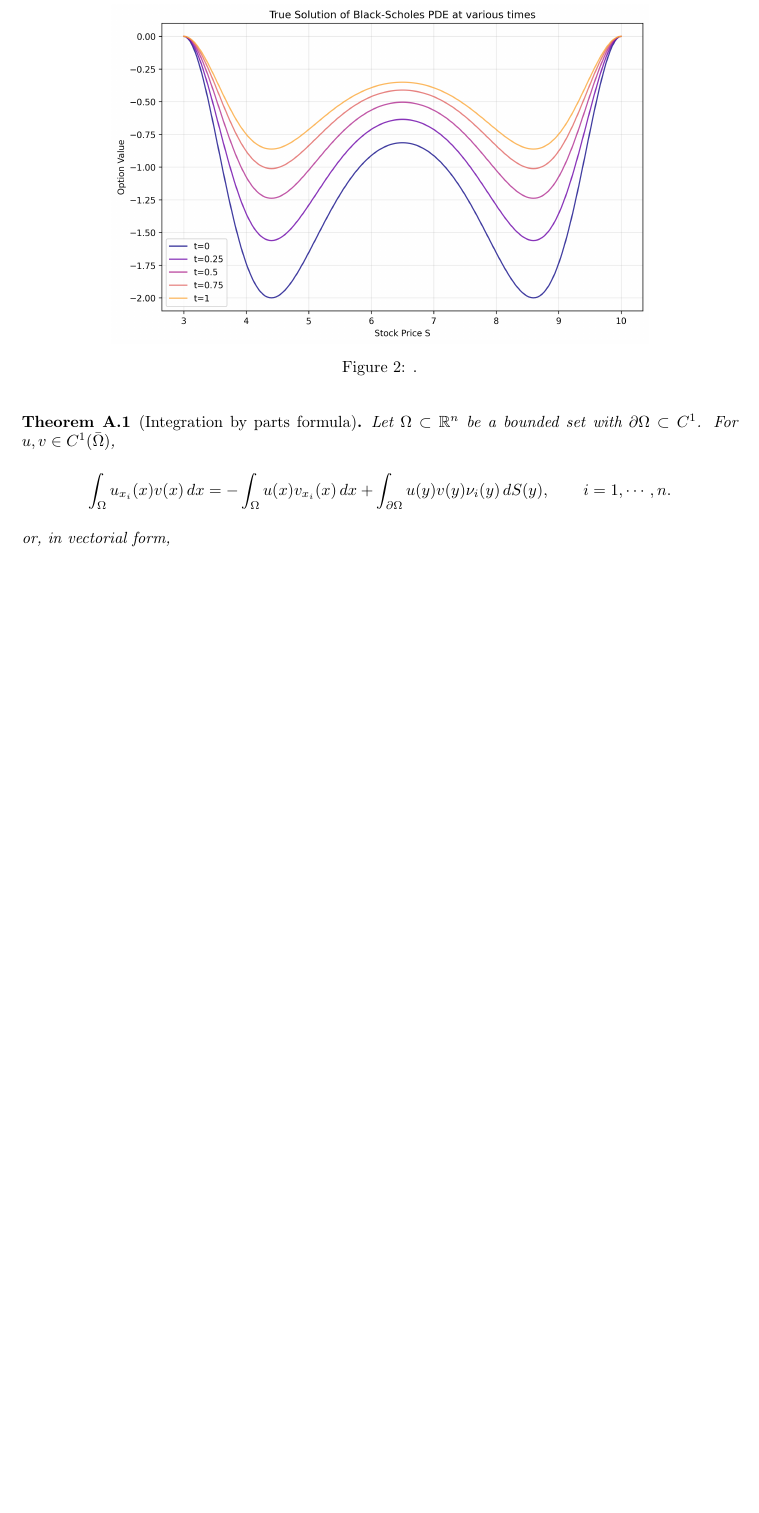
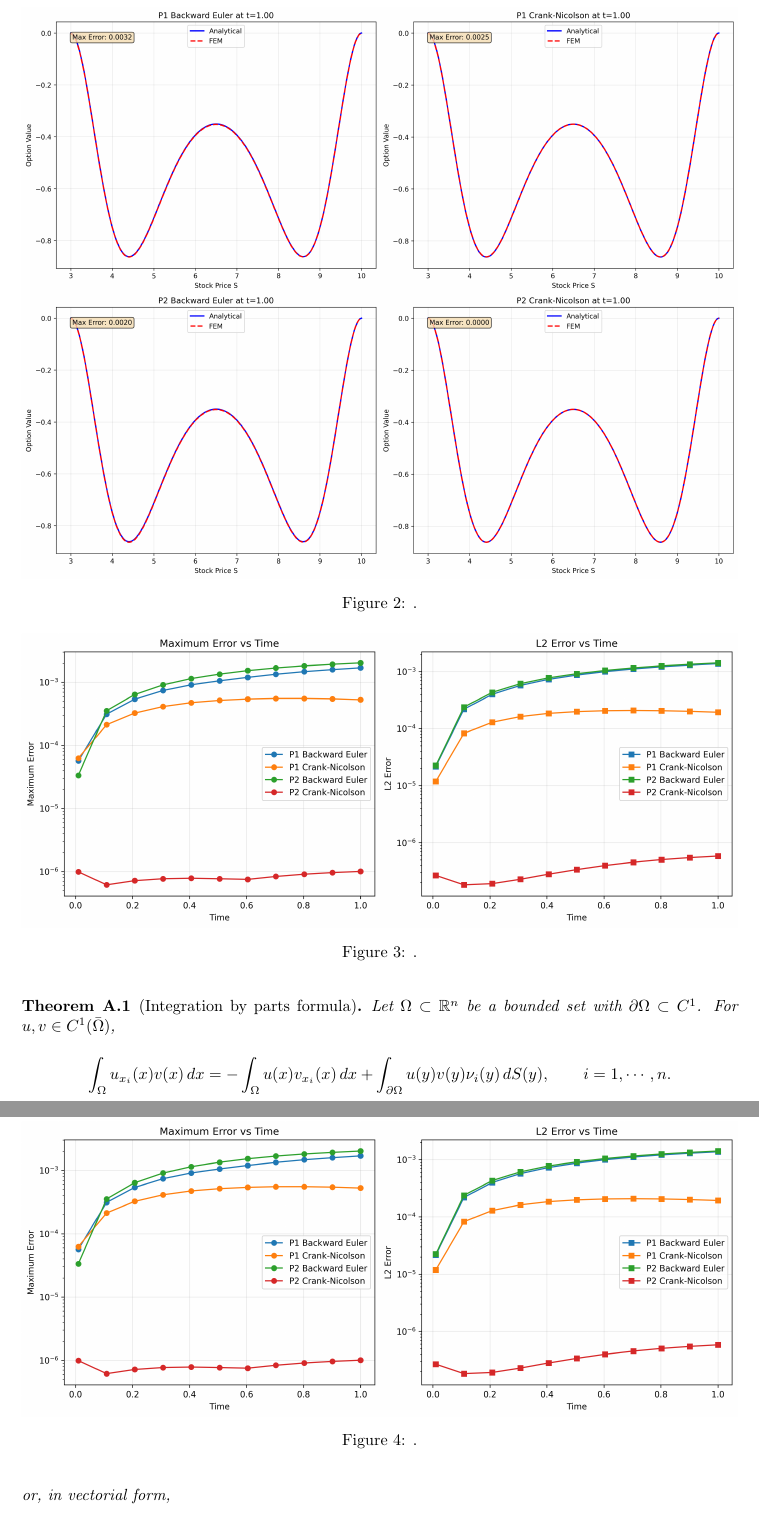
Before and after one commit to MattiaBarbiere/FEM_for_Black_Scholes, a LaTeX document (report/main.tex): part of page 10 of 10 before the commit and two parts of pages 10 and 11 of 11 after it, the two joined at a grey line, cut so that both start at the same text, the shorter picture padded with empty space. Compiled offline with pdfLaTeX.

Commit message:
Updates from Overleaf

```diff
--- a/report/main.tex
+++ b/report/main.tex
@@ -498,9 +498,23 @@ The following lemma proves that this solution satisfies the boundary conditions.
 
 \begin{figure}[!ht]
     \centering
-    \includegraphics[width=0.75\linewidth]{code/images/true_constructed_cos.png}
+    \includegraphics[width=\linewidth]{code/images/fem_vs_analytical_BlackScholesConstructedCos.png}
     \caption{.}
-    \label{fig:plot_cos}
+    \label{fig:fem_vs_true}
+\end{figure}
+
+\begin{figure}[!ht]
+    \centering
+    \includegraphics[width=\linewidth]{code/images/error_vs_time_BlackScholesConstructedCos.png}
+    \caption{.}
+    \label{fig:error_vs_time}
+\end{figure}
+
+\begin{figure}[!ht]
+    \centering
+    \includegraphics[width=\linewidth]{code/images/error_vs_time_BlackScholesConstructedCos.png}
+    \caption{.}
+    \label{fig:error_vs_time}
 \end{figure}
 
 
```
